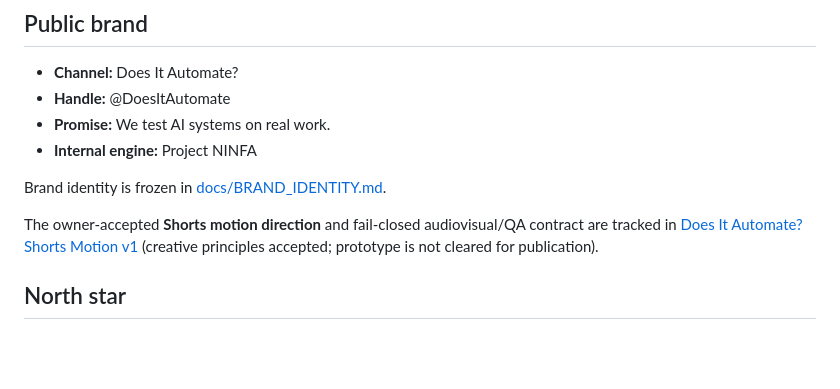
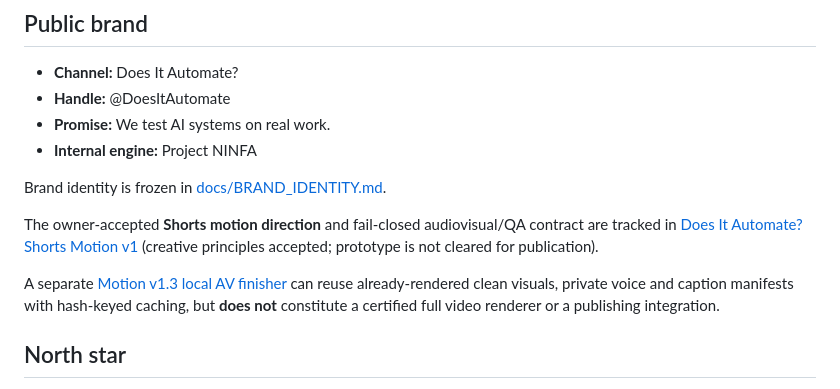
Before and after one commit to Em3rc0d/NINFA, a Markdown page: README.md, the part around the change. GitHub-like rendering; blank space fills up the shorter version.

Commit message:
docs(ninfa): index the tested local v1.3 finishing stage without changing release authority

```diff
--- a/README.md
+++ b/README.md
@@ -25,6 +25,8 @@ NINFA has crossed the first end-to-end production gate:
 Brand identity is frozen in [docs/BRAND_IDENTITY.md](docs/BRAND_IDENTITY.md).
 
 The owner-accepted **Shorts motion direction** and fail-closed audiovisual/QA contract are tracked in [Does It Automate? Shorts Motion v1](docs/contracts/DOES_IT_AUTOMATE_SHORTS_MOTION_V1.md) (creative principles accepted; prototype is not cleared for publication).
+
+A separate [Motion v1.3 local AV finisher](tools/motion-v13/README.md) can reuse already-rendered clean visuals, private voice and caption manifests with hash-keyed caching, but **does not** constitute a certified full video renderer or a publishing integration.
 
 ## North star
 
```
